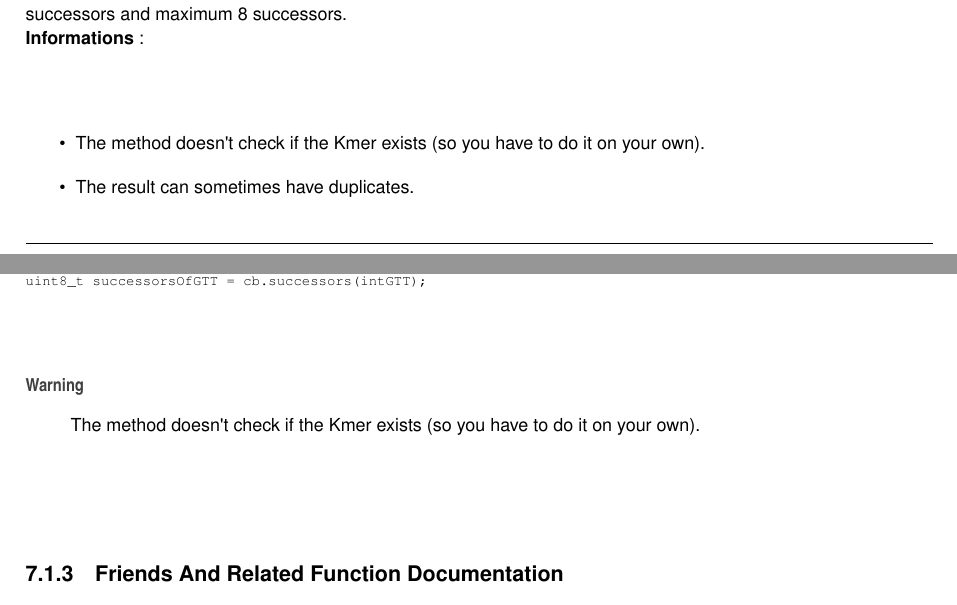
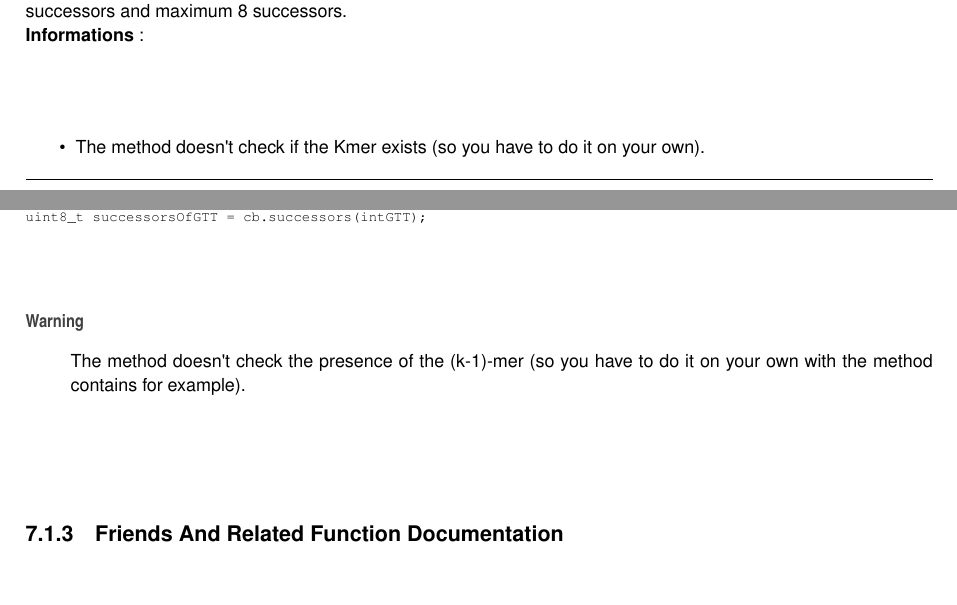
Before and after one commit to yoann-dufresne/cbd, a LaTeX book (doc/latex/refman.tex, which reads doc/latex/class_conway_bromage.tex, doc/latex/md__r_e_a_d_m_e.tex): two parts of pages 10 and 30 of 59, joined at a grey line, cut so that both start at the same text. Compiled offline with pdfLaTeX.

Commit message:
Update of doc

```diff
--- a/doc/latex/class_conway_bromage.tex
+++ b/doc/latex/class_conway_bromage.tex
@@ -153,7 +153,7 @@ a uint8\+\_\+t which carry information about the presence/absence of the 8 poten
 
 
 \begin{DoxyWarning}{Warning}
-The method doesn\textquotesingle{}t check if the Kmer exists (so you have to do it on your own).
+The method doesn\textquotesingle{}t check the presence of the (k-\/1)-\/mer (so you have to do it on your own with the method contains for example).
 \end{DoxyWarning}
 
 
--- a/doc/latex/md__r_e_a_d_m_e.tex
+++ b/doc/latex/md__r_e_a_d_m_e.tex
@@ -190,8 +190,6 @@ The {\bfseries{\mbox{\hyperlink{class_conway_bromage}{Conway\+Bromage}} construc
 
 \begin{DoxyItemize}
 \item The method doesn\textquotesingle{}t check if the Kmer exists (so you have to do it on your own).
-\item The result can sometimes have duplicates.~\newline
-
 \end{DoxyItemize}
 
 {\bfseries{Explanation on how it works}} Let\textquotesingle{}s say the function takes as a parameter the integer which represents the (k-\/1)-\/mer {\bfseries{G\+TT}} and we assume we are in A\+C\+GT encoding.~\newline
```
Also changed, not shown: 2 other files.
